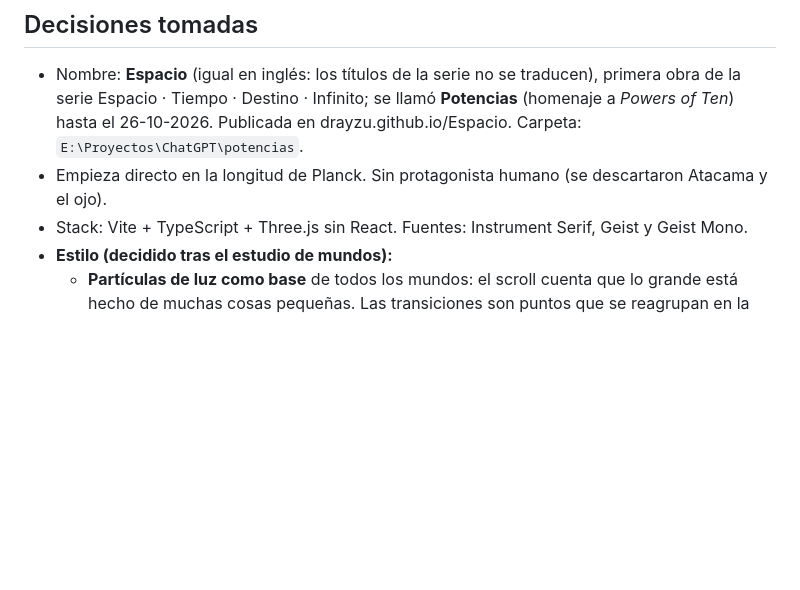
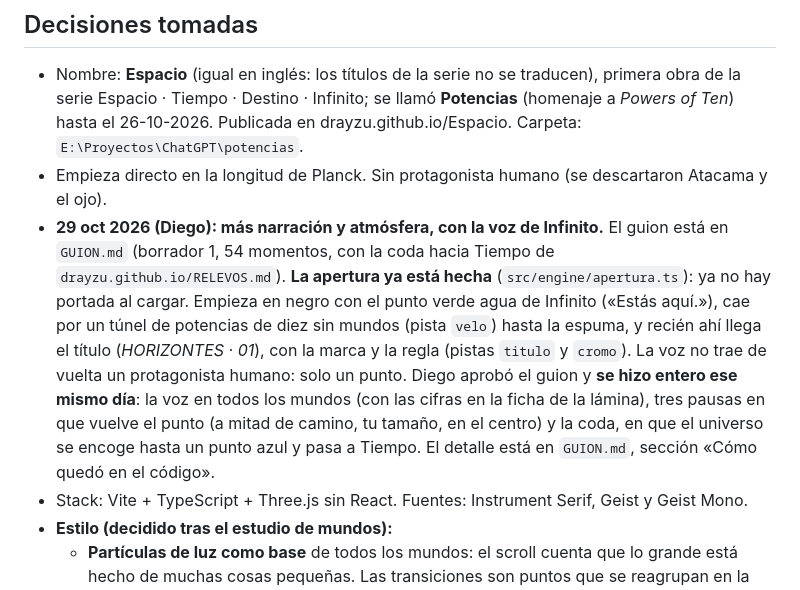
Before and after one commit to drayzu/Espacio, a Markdown page: ESTADO.md, the part around the change. GitHub-like rendering; blank space fills up the shorter version.

```diff
--- a/ESTADO.md
+++ b/ESTADO.md
@@ -5,6 +5,7 @@ Viaje continuo de escalas en el navegador: de lo más pequeño (Planck, 10⁻³
 ## Decisiones tomadas
 - Nombre: **Espacio** (igual en inglés: los títulos de la serie no se traducen), primera obra de la serie Espacio · Tiempo · Destino · Infinito; se llamó **Potencias** (homenaje a *Powers of Ten*) hasta el 26-10-2026. Publicada en drayzu.github.io/Espacio. Carpeta: `E:\Proyectos\ChatGPT\potencias`.
 - Empieza directo en la longitud de Planck. Sin protagonista humano (se descartaron Atacama y el ojo).
+- **29 oct 2026 (Diego): más narración y atmósfera, con la voz de Infinito.** El guion está en `GUION.md` (borrador 1, 54 momentos, con la coda hacia Tiempo de `drayzu.github.io/RELEVOS.md`). **La apertura ya está hecha** (`src/engine/apertura.ts`): ya no hay portada al cargar. Empieza en negro con el punto verde agua de Infinito («Estás aquí.»), cae por un túnel de potencias de diez sin mundos (pista `velo`) hasta la espuma, y recién ahí llega el título (*HORIZONTES · 01*), con la marca y la regla (pistas `titulo` y `cromo`). La voz no trae de vuelta un protagonista humano: solo un punto. Diego aprobó el guion y **se hizo entero ese mismo día**: la voz en todos los mundos (con las cifras en la ficha de la lámina), tres pausas en que vuelve el punto (a mitad de camino, tu tamaño, en el centro) y la coda, en que el universo se encoge hasta un punto azul y pasa a Tiempo. El detalle está en `GUION.md`, sección «Cómo quedó en el código».
 - Stack: Vite + TypeScript + Three.js sin React. Fuentes: Instrument Serif, Geist y Geist Mono.
 - **Estilo (decidido tras el estudio de mundos):**
   - **Partículas de luz como base** de todos los mundos: el scroll cuenta que lo grande está hecho de muchas cosas pequeñas. Las transiciones son puntos que se reagrupan en la forma siguiente.
```
Also changed, not shown: GUION.md (added, +199 -0 lines).
